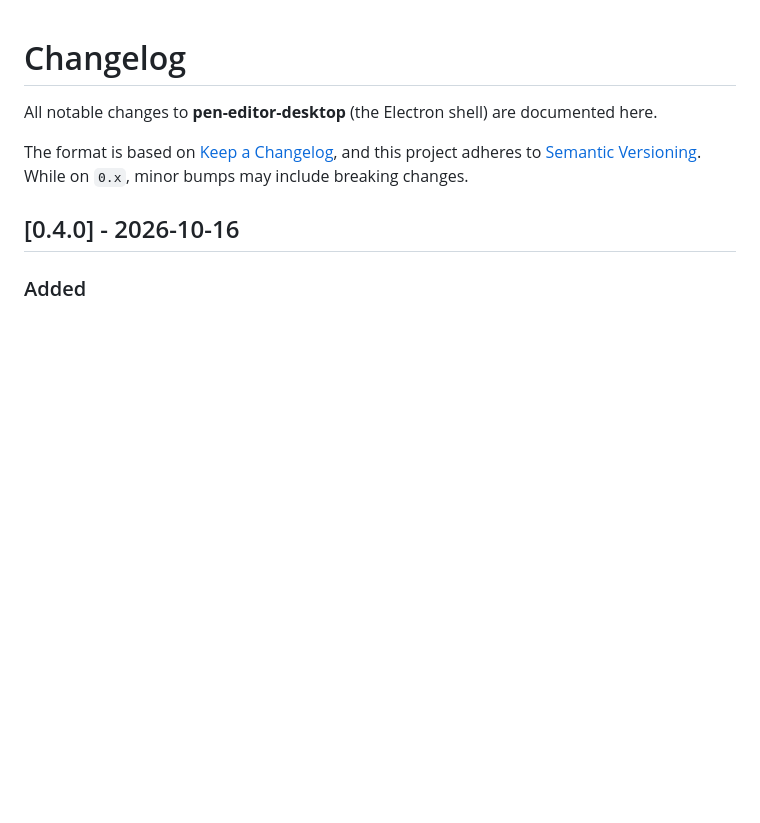
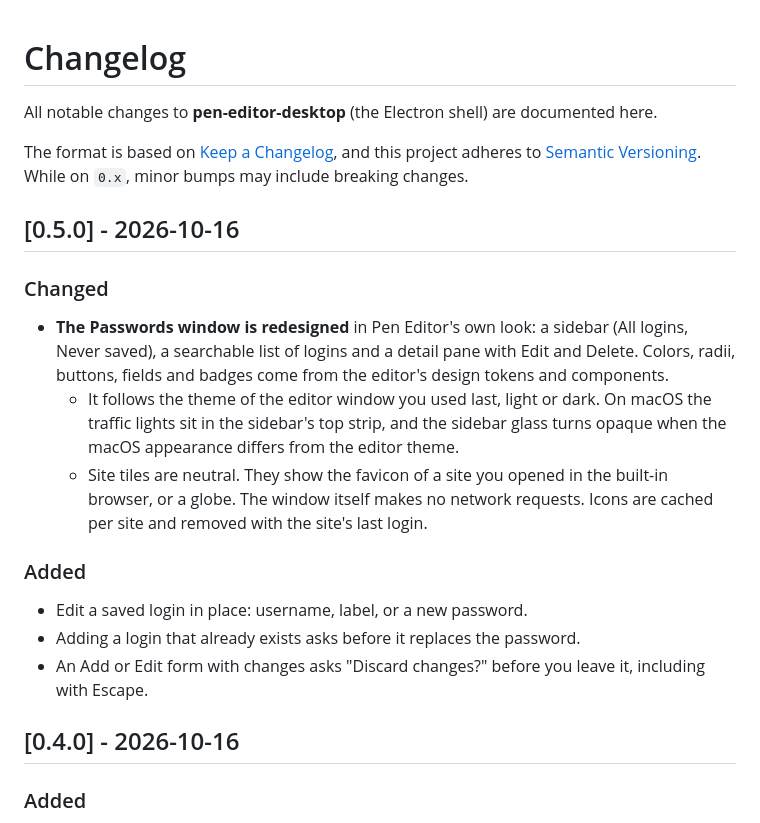
Before and after one commit to dan-rozhkov/pen-editor-desktop, a Markdown page: CHANGELOG.md, the part around the change. Rendered like a GitHub page; blank space fills up the shorter version.

Commit message:
docs: changelog for v0.5.0
Co-Authored-By: Claude Opus 5.5 <noreply@anthropic.com>

```diff
--- a/CHANGELOG.md
+++ b/CHANGELOG.md
@@ -5,6 +5,18 @@ All notable changes to **pen-editor-desktop** (the Electron shell) are documente
 The format is based on [Keep a Changelog](https://keepachangelog.com/en/1.1.0/),
 and this project adheres to [Semantic Versioning](https://semver.org/spec/v2.0.0.html).
 While on `0.x`, minor bumps may include breaking changes.
+
+## [0.5.0] - 2026-10-16
+
+### Changed
+- **The Passwords window is redesigned** in Pen Editor's own look: a sidebar (All logins, Never saved), a searchable list of logins and a detail pane with Edit and Delete. Colors, radii, buttons, fields and badges come from the editor's design tokens and components.
+  - It follows the theme of the editor window you used last, light or dark. On macOS the traffic lights sit in the sidebar's top strip, and the sidebar glass turns opaque when the macOS appearance differs from the editor theme.
+  - Site tiles are neutral. They show the favicon of a site you opened in the built-in browser, or a globe. The window itself makes no network requests. Icons are cached per site and removed with the site's last login.
+
+### Added
+- Edit a saved login in place: username, label, or a new password.
+- Adding a login that already exists asks before it replaces the password.
+- An Add or Edit form with changes asks "Discard changes?" before you leave it, including with Escape.
 
 ## [0.4.0] - 2026-10-16
 
```
